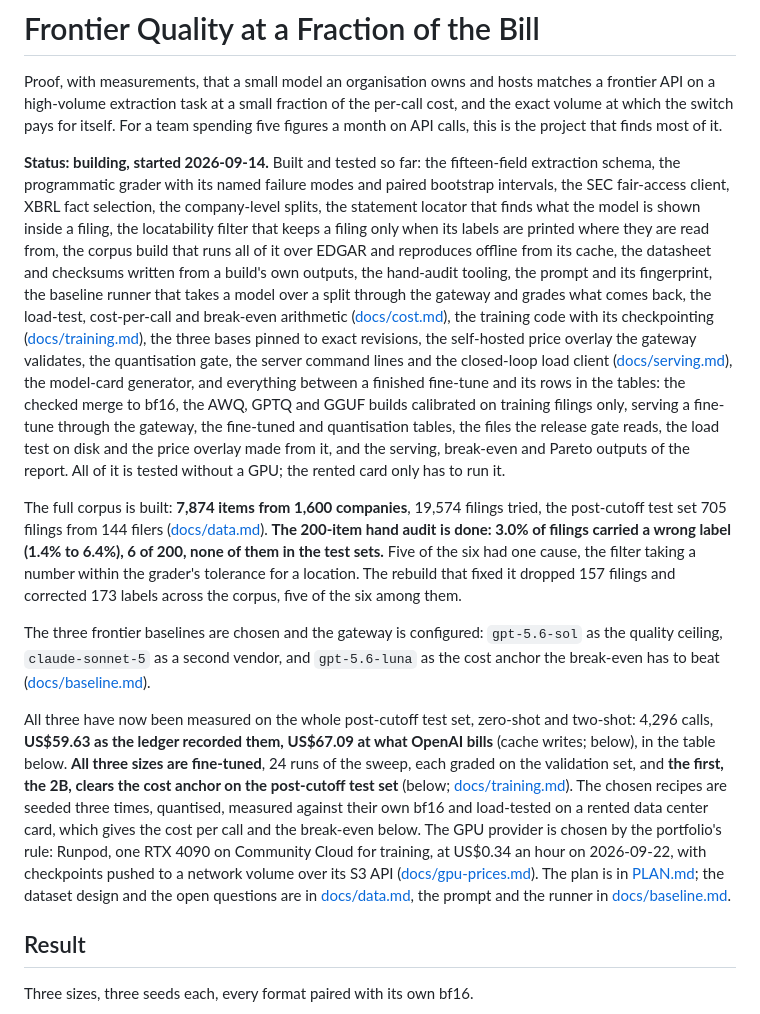
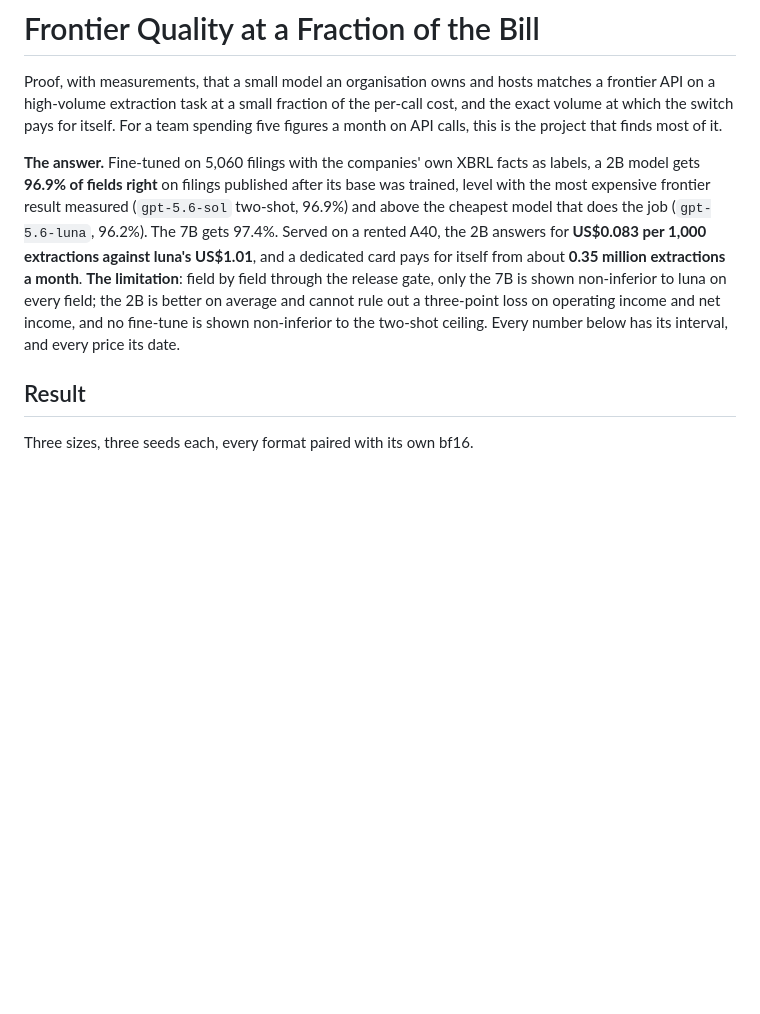
Before and after one commit to Peter-A-P/fraction-of-the-bill, a Markdown page: README.md, the part around one of its changes. GitHub-like rendering; blank space fills up the shorter version.

```diff
--- a/README.md
+++ b/README.md
@@ -5,51 +5,17 @@ frontier API on a high-volume extraction task at a small fraction of the per-cal
 the exact volume at which the switch pays for itself. For a team spending five figures a
 month on API calls, this is the project that finds most of it.
 
-**Status: building, started 2026-09-14.** Built and tested so far: the fifteen-field
-extraction schema, the programmatic grader with its named failure modes and paired
-bootstrap intervals, the SEC fair-access client, XBRL fact selection, the company-level
-splits, the statement locator that finds what the model is shown inside a filing, the
-locatability filter that keeps a filing only when its labels are printed where they are
-read from, the corpus build that runs all of it over EDGAR and reproduces offline from its
-cache, the datasheet and checksums written from a build's own outputs, the hand-audit
-tooling, the prompt and its fingerprint, the baseline runner that takes a model over a
-split through the gateway and grades what comes back, the load-test, cost-per-call and
-break-even arithmetic ([docs/cost.md](docs/cost.md)), the training code with its
-checkpointing ([docs/training.md](docs/training.md)), the three bases pinned to exact
-revisions, the self-hosted price overlay the gateway validates, the quantisation gate,
-the server command lines and the closed-loop load client
-([docs/serving.md](docs/serving.md)), the model-card generator, and everything between a
-finished fine-tune and its rows in the tables: the checked merge to bf16, the AWQ, GPTQ
-and GGUF builds calibrated on training filings only, serving a fine-tune through the
-gateway, the fine-tuned and quantisation tables, the files the release gate reads, the
-load test on disk and the price overlay made from it, and the serving, break-even and
-Pareto outputs of the report.
-All of it is tested without a GPU; the rented card only has to run it.
-
-The full corpus is built: **7,874 items from 1,600 companies**, 19,574 filings tried, the
-post-cutoff test set 705 filings from 144 filers ([docs/data.md](docs/data.md)). **The
-200-item hand audit is done: 3.0% of filings carried a wrong label (1.4% to 6.4%), 6 of
-200, none of them in the test sets.** Five of the six had one cause, the filter taking a
-number within the grader's tolerance for a location. The rebuild that fixed it dropped
-157 filings and corrected 173 labels across the corpus, five of the six among them.
-
-The three frontier baselines are chosen and the gateway is configured: `gpt-5.6-sol` as
-the quality ceiling, `claude-sonnet-5` as a second vendor, and `gpt-5.6-luna` as the cost
-anchor the break-even has to beat ([docs/baseline.md](docs/baseline.md)).
-
-All three have now been measured on the whole post-cutoff test set, zero-shot and
-two-shot: 4,296 calls, **US$59.63 as the ledger recorded them, US$67.09 at what OpenAI
-bills** (cache writes; below), in the table below. **All three sizes are
-fine-tuned**, 24 runs of the sweep, each graded on the validation set, and **the first,
-the 2B, clears the cost anchor on the post-cutoff test set** (below;
-[docs/training.md](docs/training.md)). The chosen recipes are
-seeded three times, quantised, measured against their own bf16 and load-tested on a
-rented data center card, which gives the cost per call and the break-even below. The GPU provider is chosen by the portfolio's rule: Runpod, one RTX
-4090 on Community Cloud for training, at US$0.34 an hour on 2026-09-22, with checkpoints
-pushed to a network volume over its S3 API ([docs/gpu-prices.md](docs/gpu-prices.md)).
-The plan is in [PLAN.md](PLAN.md); the dataset design and the open
-questions are in [docs/data.md](docs/data.md), the prompt and the runner in
-[docs/baseline.md](docs/baseline.md).
+**The answer.** Fine-tuned on 5,060 filings with the companies' own XBRL facts as labels,
+a 2B model gets **96.9% of fields right** on filings published after its base was trained,
+level with the most expensive frontier result measured (`gpt-5.6-sol` two-shot, 96.9%) and
+above the cheapest model that does the job (`gpt-5.6-luna`, 96.2%). The 7B gets 97.4%.
+Served on a rented A40, the 2B answers for **US$0.083 per 1,000 extractions against luna's
+US$1.01**, and a dedicated card pays for itself from about **0.35 million extractions a
+month**. **The limitation**: field by field through the release gate, only the 7B is
+shown non-inferior to luna on every field; the 2B is better on average and cannot rule out
+a three-point loss on operating income and net income, and no fine-tune is shown
+non-inferior to the two-shot ceiling. Every number below has its interval, and every
+price its date.
 
 ## Result
 
```
Also changed, not shown: other parts of README.md (+53 -0 lines), docs/results-finetuned.md (+3 -3 lines), docs/training.md (+48 -0 lines).
